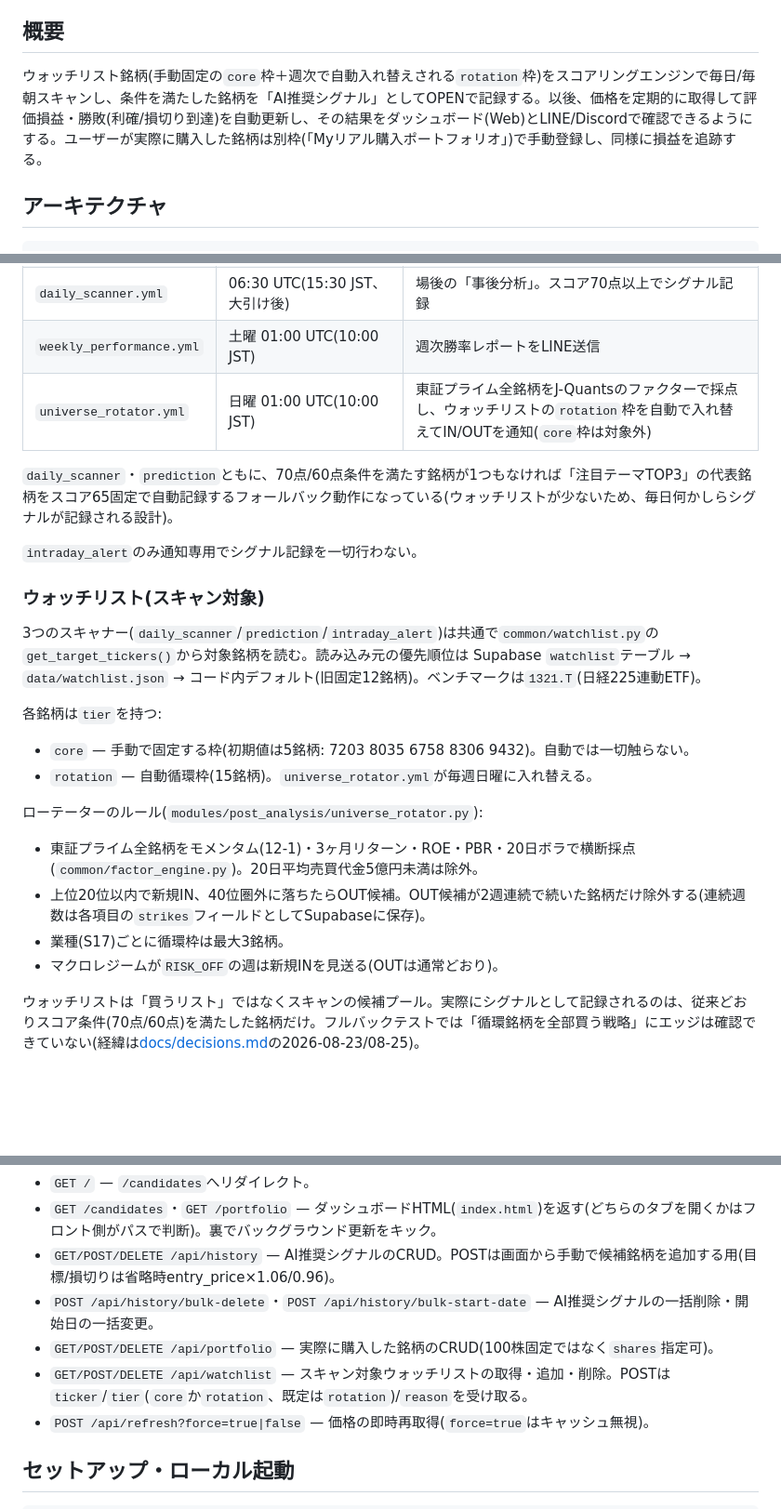
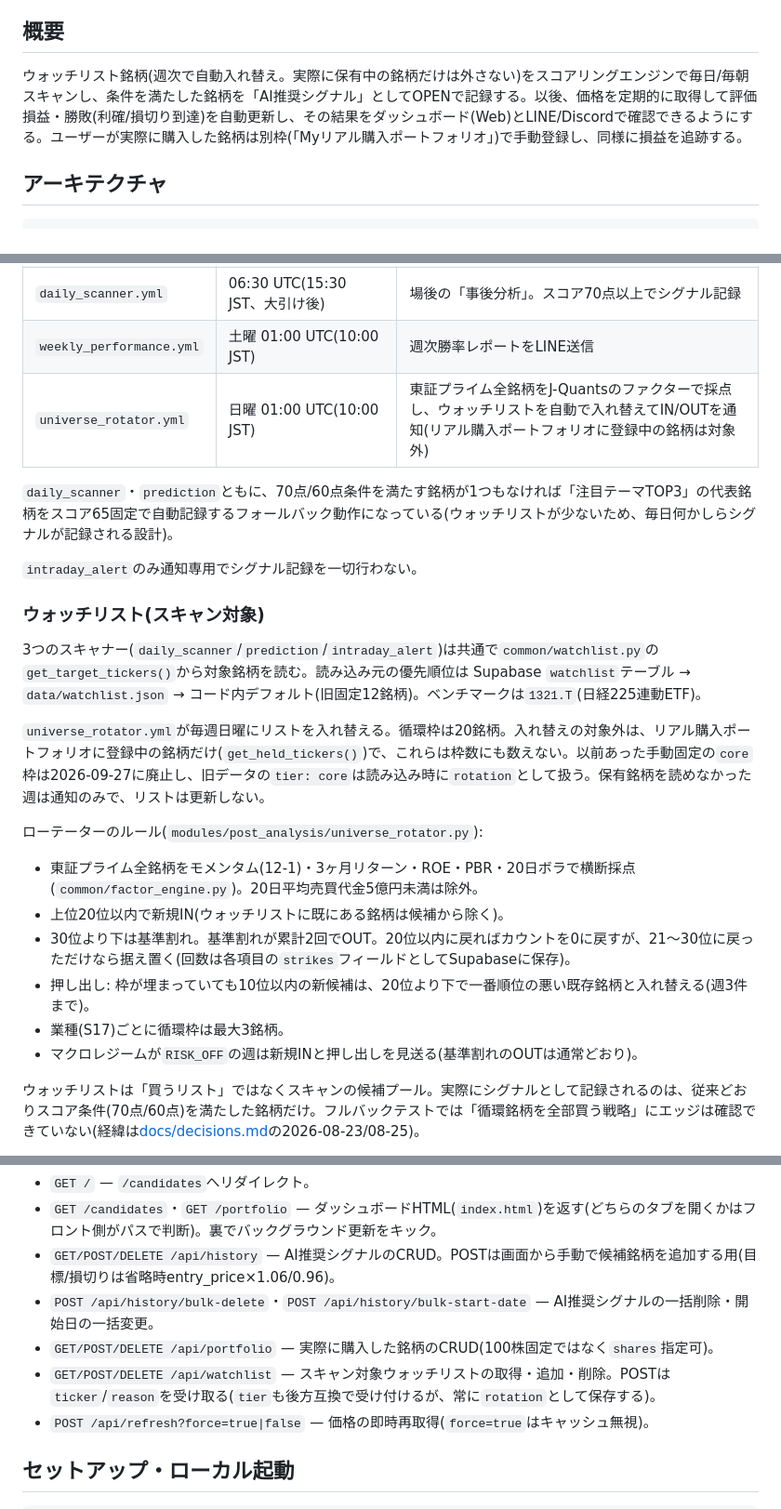
Before and after one commit to tatsuaki-sato/nikkake-trade, a Markdown page: README.md, 3 parts joined by grey strips. Shown at 93% size. Drawn GitHub-style; blank space fills up the shorter version.

Commit message:
Describe the rotation rules from the core-tier removal in README and runbook
Matches PR #4: no core tier, only real-portfolio holdings are exempt,
20 slots, OUT below rank 30 after two strikes (reset only back inside
top 20), up to 3 swaps a week for top-10 newcomers.

Co-Authored-By: Claude Opus 5.5 (1M context) <noreply@anthropic.com>
Claude-Session: https://claude.ai/code/session_01H9E85iJqvDaKENHmATYcy6

```diff
--- a/README.md
+++ b/README.md
@@ -4,7 +4,7 @@
 
 ## 概要
 
-ウォッチリスト銘柄(手動固定の`core`枠＋週次で自動入れ替えされる`rotation`枠)をスコアリングエンジンで毎日/毎朝スキャンし、条件を満たした銘柄を「AI推奨シグナル」としてOPENで記録する。以後、価格を定期的に取得して評価損益・勝敗(利確/損切り到達)を自動更新し、その結果をダッシュボード(Web)とLINE/Discordで確認できるようにする。ユーザーが実際に購入した銘柄は別枠(「Myリアル購入ポートフォリオ」)で手動登録し、同様に損益を追跡する。
+ウォッチリスト銘柄(週次で自動入れ替え。実際に保有中の銘柄だけは外さない)をスコアリングエンジンで毎日/毎朝スキャンし、条件を満たした銘柄を「AI推奨シグナル」としてOPENで記録する。以後、価格を定期的に取得して評価損益・勝敗(利確/損切り到達)を自動更新し、その結果をダッシュボード(Web)とLINE/Discordで確認できるようにする。ユーザーが実際に購入した銘柄は別枠(「Myリアル購入ポートフォリオ」)で手動登録し、同様に損益を追跡する。
 
 ## アーキテクチャ
 
@@ -87,7 +87,7 @@ cron時刻はUTC表記(括弧内がJST)。
 | `prediction.yml` | 23:00 UTC(08:00 JST) | 朝の「未来予測」。スコア60点以上 かつ (スクイーズ解除 or 強モメンタム or EDINET開示)でシグナル記録 |
 | `daily_scanner.yml` | 06:30 UTC(15:30 JST、大引け後) | 場後の「事後分析」。スコア70点以上でシグナル記録 |
 | `weekly_performance.yml` | 土曜 01:00 UTC(10:00 JST) | 週次勝率レポートをLINE送信 |
-| `universe_rotator.yml` | 日曜 01:00 UTC(10:00 JST) | 東証プライム全銘柄をJ-Quantsのファクターで採点し、ウォッチリストの`rotation`枠を自動で入れ替えてIN/OUTを通知(`core`枠は対象外) |
+| `universe_rotator.yml` | 日曜 01:00 UTC(10:00 JST) | 東証プライム全銘柄をJ-Quantsのファクターで採点し、ウォッチリストを自動で入れ替えてIN/OUTを通知(リアル購入ポートフォリオに登録中の銘柄は対象外) |
 
 `daily_scanner`・`prediction`ともに、70点/60点条件を満たす銘柄が1つもなければ「注目テーマTOP3」の代表銘柄をスコア65固定で自動記録するフォールバック動作になっている(ウォッチリストが少ないため、毎日何かしらシグナルが記録される設計)。
 
@@ -97,17 +97,16 @@ cron時刻はUTC表記(括弧内がJST)。
 
 3つのスキャナー(`daily_scanner`/`prediction`/`intraday_alert`)は共通で`common/watchlist.py`の`get_target_tickers()`から対象銘柄を読む。読み込み元の優先順位は Supabase `watchlist`テーブル → `data/watchlist.json` → コード内デフォルト(旧固定12銘柄)。ベンチマークは`1321.T`(日経225連動ETF)。
 
-各銘柄は`tier`を持つ:
-
-- `core` — 手動で固定する枠(初期値は5銘柄: 7203 8035 6758 8306 9432)。自動では一切触らない。
-- `rotation` — 自動循環枠(15銘柄)。`universe_rotator.yml`が毎週日曜に入れ替える。
+`universe_rotator.yml`が毎週日曜にリストを入れ替える。循環枠は20銘柄。入れ替えの対象外は、リアル購入ポートフォリオに登録中の銘柄だけ(`get_held_tickers()`)で、これらは枠数にも数えない。以前あった手動固定の`core`枠は2026-09-27に廃止し、旧データの`tier: core`は読み込み時に`rotation`として扱う。保有銘柄を読めなかった週は通知のみで、リストは更新しない。
 
 ローテーターのルール(`modules/post_analysis/universe_rotator.py`):
 
 - 東証プライム全銘柄をモメンタム(12-1)・3ヶ月リターン・ROE・PBR・20日ボラで横断採点(`common/factor_engine.py`)。20日平均売買代金5億円未満は除外。
-- 上位20位以内で新規IN、40位圏外に落ちたらOUT候補。OUT候補が2週連続で続いた銘柄だけ除外する(連続週数は各項目の`strikes`フィールドとしてSupabaseに保存)。
+- 上位20位以内で新規IN(ウォッチリストに既にある銘柄は候補から除く)。
+- 30位より下は基準割れ。基準割れが累計2回でOUT。20位以内に戻ればカウントを0に戻すが、21〜30位に戻っただけなら据え置く(回数は各項目の`strikes`フィールドとしてSupabaseに保存)。
+- 押し出し: 枠が埋まっていても10位以内の新候補は、20位より下で一番順位の悪い既存銘柄と入れ替える(週3件まで)。
 - 業種(S17)ごとに循環枠は最大3銘柄。
-- マクロレジームが`RISK_OFF`の週は新規INを見送る(OUTは通常どおり)。
+- マクロレジームが`RISK_OFF`の週は新規INと押し出しを見送る(基準割れのOUTは通常どおり)。
 
 ウォッチリストは「買うリスト」ではなくスキャンの候補プール。実際にシグナルとして記録されるのは、従来どおりスコア条件(70点/60点)を満たした銘柄だけ。フルバックテストでは「循環銘柄を全部買う戦略」にエッジは確認できていない(経緯は[docs/decisions.md](docs/decisions.md)の2026-08-23/08-25)。
 
@@ -120,7 +119,7 @@ cron時刻はUTC表記(括弧内がJST)。
 - `GET/POST/DELETE /api/history` — AI推奨シグナルのCRUD。POSTは画面から手動で候補銘柄を追加する用(目標/損切りは省略時entry_price×1.06/0.96)。
 - `POST /api/history/bulk-delete`・`POST /api/history/bulk-start-date` — AI推奨シグナルの一括削除・開始日の一括変更。
 - `GET/POST/DELETE /api/portfolio` — 実際に購入した銘柄のCRUD(100株固定ではなく`shares`指定可)。
-- `GET/POST/DELETE /api/watchlist` — スキャン対象ウォッチリストの取得・追加・削除。POSTは`ticker`/`tier`(`core`か`rotation`、既定は`rotation`)/`reason`を受け取る。
+- `GET/POST/DELETE /api/watchlist` — スキャン対象ウォッチリストの取得・追加・削除。POSTは`ticker`/`reason`を受け取る(`tier`も後方互換で受け付けるが、常に`rotation`として保存する)。
 - `POST /api/refresh?force=true|false` — 価格の即時再取得(`force=true`はキャッシュ無視)。
 
 ## セットアップ・ローカル起動
```
Also changed, not shown: docs/operations.md (+5 -3 lines).
